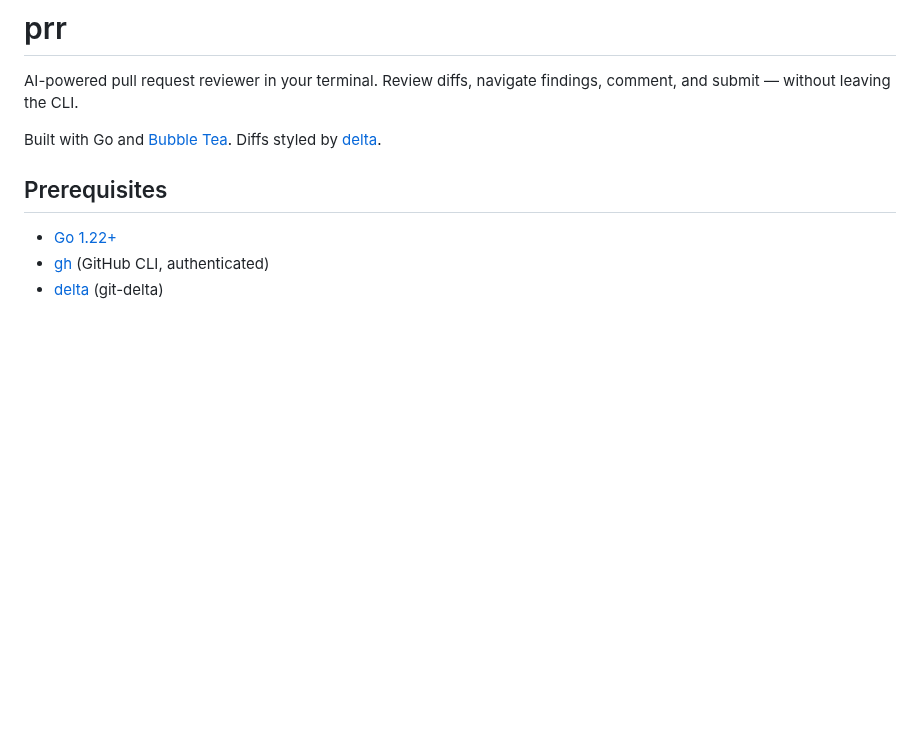
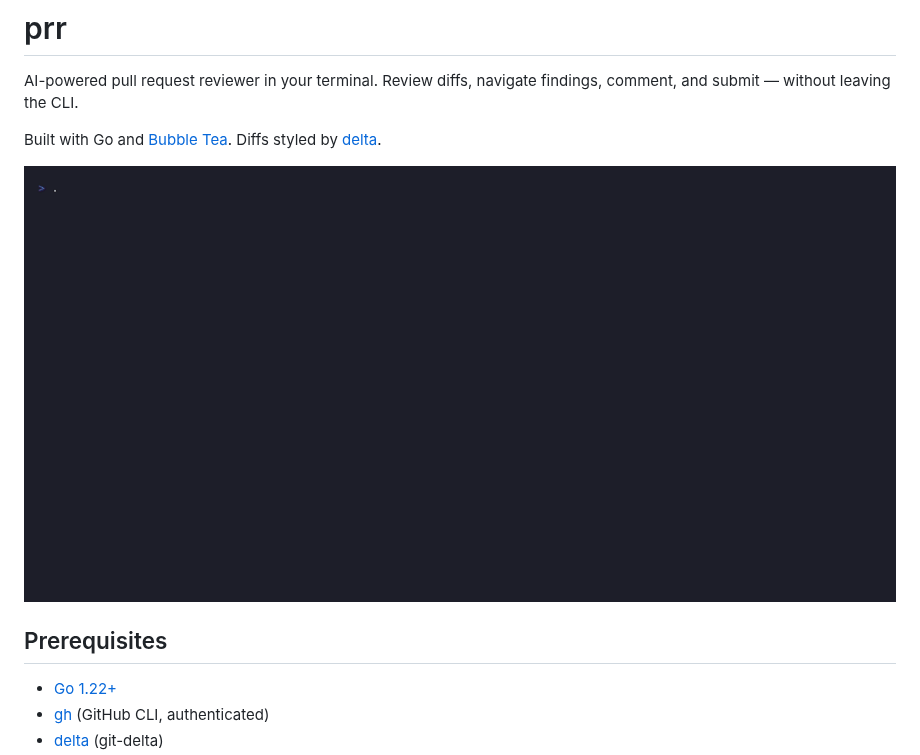
Before and after one commit to andreujuanc/prr, a Markdown page: README.md, the part around the change. GitHub-like rendering; pictures changed too: docs/demo/demo.gif (added); blank space fills up the shorter version.

Commit message:
docs: add demo GIF and embed in README
- Move demo.tape and demo.gif to docs/demo/
- Embed demo GIF in README below project description
- Remove demo.tape and demo.gif from .gitignore

```diff
--- a/README.md
+++ b/README.md
@@ -3,6 +3,8 @@
 AI-powered pull request reviewer in your terminal. Review diffs, navigate findings, comment, and submit — without leaving the CLI.
 
 Built with Go and [Bubble Tea](https://github.com/charmbracelet/bubbletea). Diffs styled by [delta](https://github.com/dandavison/delta).
+
+![prr demo](docs/demo/demo.gif)
 
 ## Prerequisites
 
```
Also changed, not shown: 2 other files.
